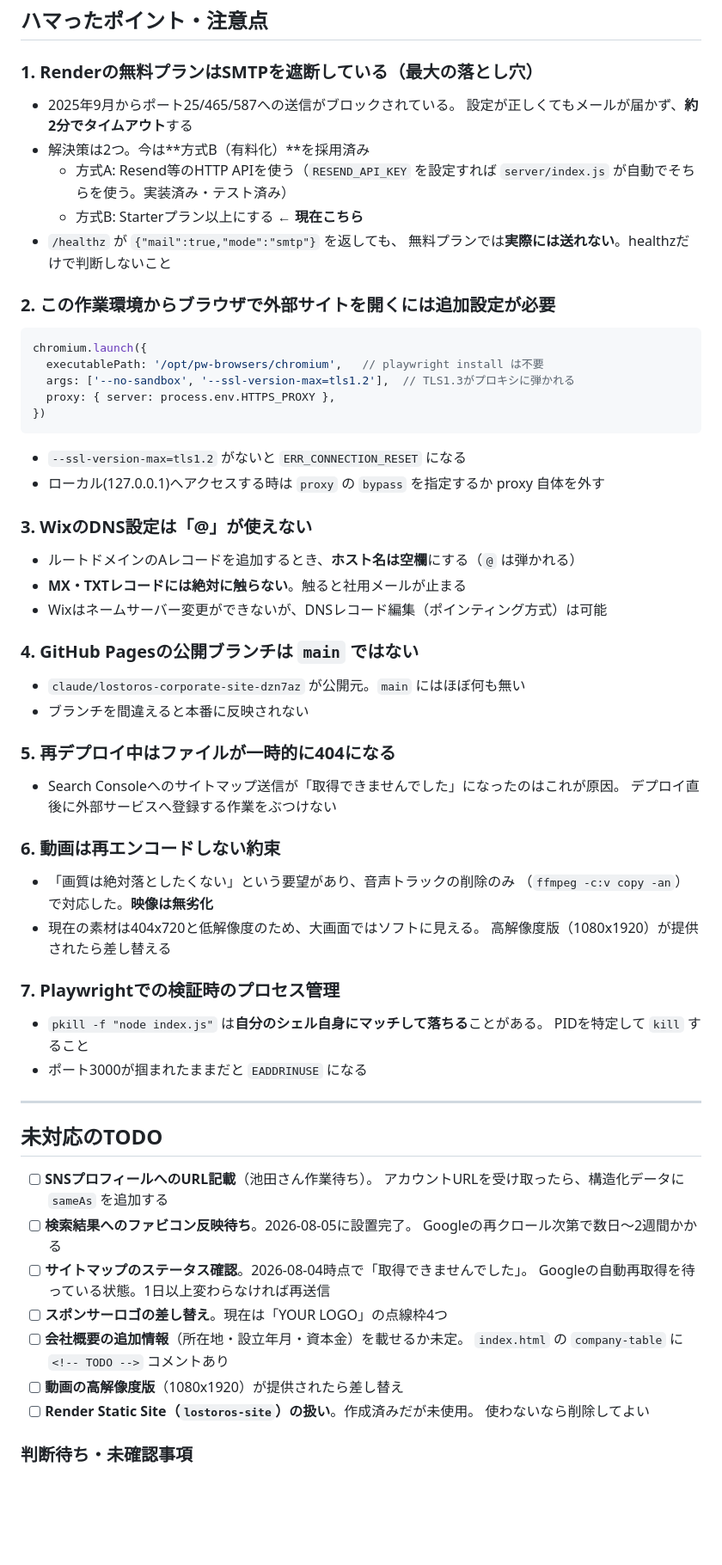
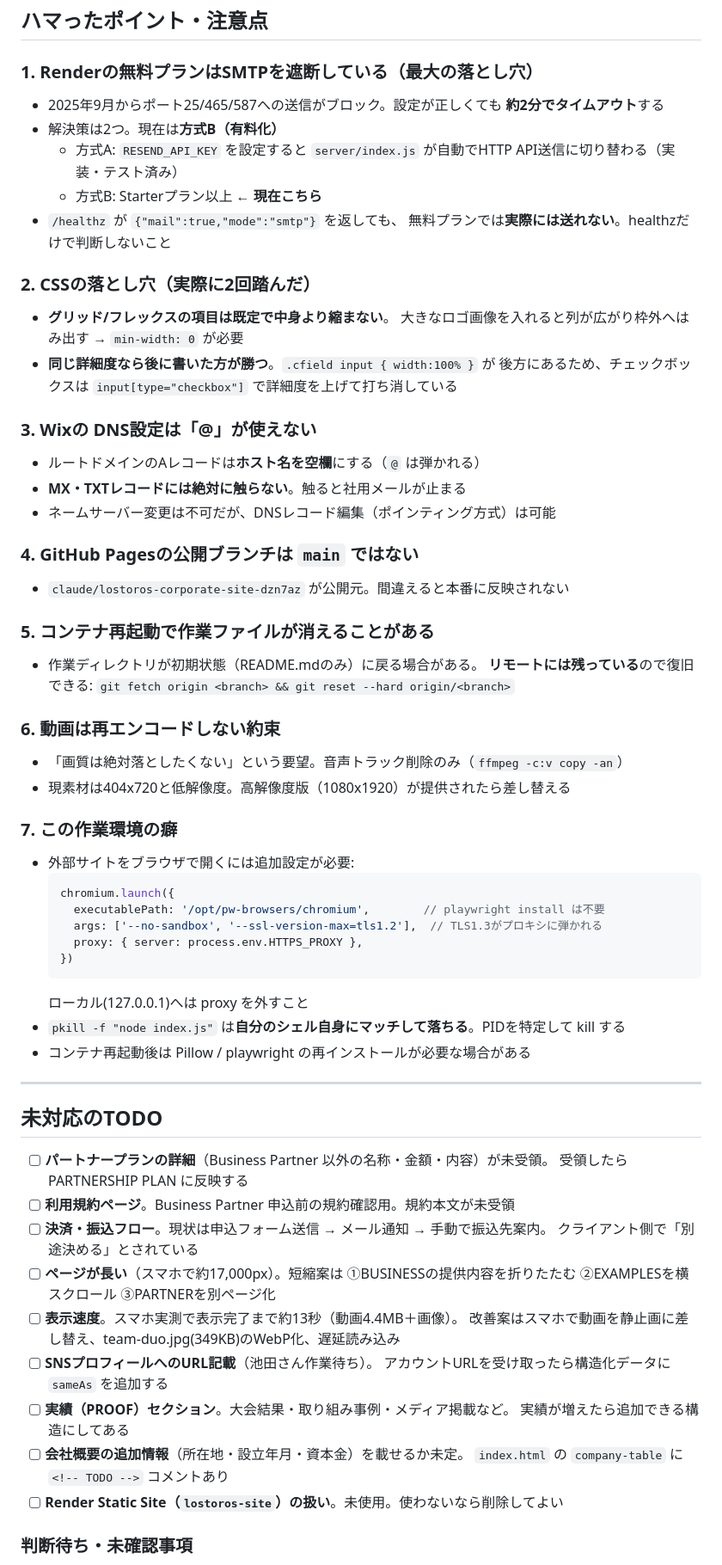
Before and after one commit to kpi1109gm-dot/lostoros-website, a Markdown page: CLAUDE.md, the part around one of its changes. Shown at 86% size. Drawn GitHub-style; blank space fills up the shorter version.

Commit message:
引き継ぎ用のCLAUDE.mdを現状に更新（PARTNER再編・FAQ削除・パートナーロゴ方針を反映）

````diff
--- a/CLAUDE.md
+++ b/CLAUDE.md
@@ -192,72 +207,76 @@ docs/
 
 ### 1. Renderの無料プランはSMTPを遮断している（最大の落とし穴）
 
-- 2025年9月からポート25/465/587への送信がブロックされている。
-  設定が正しくてもメールが届かず、**約2分でタイムアウト**する
-- 解決策は2つ。今は**方式B（有料化）**を採用済み
-  - 方式A: Resend等のHTTP APIを使う（`RESEND_API_KEY` を設定すれば
-    `server/index.js` が自動でそちらを使う。実装済み・テスト済み）
-  - 方式B: Starterプラン以上にする ← **現在こちら**
+- 2025年9月からポート25/465/587への送信がブロック。設定が正しくても
+  **約2分でタイムアウト**する
+- 解決策は2つ。現在は**方式B（有料化）**
+  - 方式A: `RESEND_API_KEY` を設定すると `server/index.js` が自動でHTTP API送信に切り替わる（実装・テスト済み）
+  - 方式B: Starterプラン以上 ← **現在こちら**
 - `/healthz` が `{"mail":true,"mode":"smtp"}` を返しても、
   無料プランでは**実際には送れない**。healthzだけで判断しないこと
 
-### 2. この作業環境からブラウザで外部サイトを開くには追加設定が必要
+### 2. CSSの落とし穴（実際に2回踏んだ）
 
-```js
-chromium.launch({
-  executablePath: '/opt/pw-browsers/chromium',   // playwright install は不要
-  args: ['--no-sandbox', '--ssl-version-max=tls1.2'],  // TLS1.3がプロキシに弾かれる
-  proxy: { server: process.env.HTTPS_PROXY },
-})
-```
-- `--ssl-version-max=tls1.2` がないと `ERR_CONNECTION_RESET` になる
-- ローカル(127.0.0.1)へアクセスする時は `proxy` の `bypass` を指定するか proxy 自体を外す
+- **グリッド/フレックスの項目は既定で中身より縮まない**。
+  大きなロゴ画像を入れると列が広がり枠外へはみ出す → `min-width: 0` が必要
+- **同じ詳細度なら後に書いた方が勝つ**。`.cfield input { width:100% }` が
+  後方にあるため、チェックボックスは `input[type="checkbox"]` で詳細度を上げて打ち消している
 
-### 3. WixのDNS設定は「@」が使えない
+### 3. Wixの DNS設定は「@」が使えない
 
-- ルートドメインのAレコードを追加するとき、**ホスト名は空欄**にする（`@` は弾かれる）
+- ルートドメインのAレコードは**ホスト名を空欄**にする（`@` は弾かれる）
 - **MX・TXTレコードには絶対に触らない**。触ると社用メールが止まる
-- Wixはネームサーバー変更ができないが、DNSレコード編集（ポインティング方式）は可能
+- ネームサーバー変更は不可だが、DNSレコード編集（ポインティング方式）は可能
 
 ### 4. GitHub Pagesの公開ブランチは `main` ではない
 
-- `claude/lostoros-corporate-site-dzn7az` が公開元。`main` にはほぼ何も無い
-- ブランチを間違えると本番に反映されない
+- `claude/lostoros-corporate-site-dzn7az` が公開元。間違えると本番に反映されない
 
-### 5. 再デプロイ中はファイルが一時的に404になる
+### 5. コンテナ再起動で作業ファイルが消えることがある
 
-- Search Consoleへのサイトマップ送信が「取得できませんでした」になったのはこれが原因。
-  デプロイ直後に外部サービスへ登録する作業をぶつけない
+- 作業ディレクトリが初期状態（README.mdのみ）に戻る場合がある。
+  **リモートには残っている**ので復旧できる:
+  `git fetch origin <branch> && git reset --hard origin/<branch>`
 
 ### 6. 動画は再エンコードしない約束
 
-- 「画質は絶対落としたくない」という要望があり、音声トラックの削除のみ
-  （`ffmpeg -c:v copy -an`）で対応した。**映像は無劣化**
-- 現在の素材は404x720と低解像度のため、大画面ではソフトに見える。
-  高解像度版（1080x1920）が提供されたら差し替える
+- 「画質は絶対落としたくない」という要望。音声トラック削除のみ（`ffmpeg -c:v copy -an`）
+- 現素材は404x720と低解像度。高解像度版（1080x1920）が提供されたら差し替える
 
-### 7. Playwrightでの検証時のプロセス管理
+### 7. この作業環境の癖
 
-- `pkill -f "node index.js"` は**自分のシェル自身にマッチして落ちる**ことがある。
-  PIDを特定して `kill` すること
-- ポート3000が掴まれたままだと `EADDRINUSE` になる
+- 外部サイトをブラウザで開くには追加設定が必要:
+  ```js
+  chromium.launch({
+    executablePath: '/opt/pw-browsers/chromium',        // playwright install は不要
+    args: ['--no-sandbox', '--ssl-version-max=tls1.2'],  // TLS1.3がプロキシに弾かれる
+    proxy: { server: process.env.HTTPS_PROXY },
+  })
+  ```
+  ローカル(127.0.0.1)へは proxy を外すこと
+- `pkill -f "node index.js"` は**自分のシェル自身にマッチして落ちる**。PIDを特定して kill する
+- コンテナ再起動後は Pillow / playwright の再インストールが必要な場合がある
 
 ---
 
 ## 未対応のTODO
 
+- [ ] **パートナープランの詳細**（Business Partner 以外の名称・金額・内容）が未受領。
+      受領したら PARTNERSHIP PLAN に反映する
+- [ ] **利用規約ページ**。Business Partner 申込前の規約確認用。規約本文が未受領
+- [ ] **決済・振込フロー**。現状は申込フォーム送信 → メール通知 → 手動で振込先案内。
+      クライアント側で「別途決める」とされている
+- [ ] **ページが長い**（スマホで約17,000px）。短縮案は
+      ①BUSINESSの提供内容を折りたたむ ②EXAMPLESを横スクロール ③PARTNERを別ページ化
+- [ ] **表示速度**。スマホ実測で表示完了まで約13秒（動画4.4MB＋画像）。
+      改善案はスマホで動画を静止画に差し替え、team-duo.jpg(349KB)のWebP化、遅延読み込み
 - [ ] **SNSプロフィールへのURL記載**（池田さん作業待ち）。
-      アカウントURLを受け取ったら、構造化データに `sameAs` を追加する
-- [ ] **検索結果へのファビコン反映待ち**。2026-08-05に設置完了。
-      Googleの再クロール次第で数日〜2週間かかる
-- [ ] **サイトマップのステータス確認**。2026-08-04時点で「取得できませんでした」。
-      Googleの自動再取得を待っている状態。1日以上変わらなければ再送信
-- [ ] **スポンサーロゴの差し替え**。現在は「YOUR LOGO」の点線枠4つ
+      アカウントURLを受け取ったら構造化データに `sameAs` を追加する
+- [ ] **実績（PROOF）セクション**。大会結果・取り組み事例・メディア掲載など。
+      実績が増えたら追加できる構造にしてある
 - [ ] **会社概要の追加情報**（所在地・設立年月・資本金）を載せるか未定。
       `index.html` の `company-table` に `<!-- TODO -->` コメントあり
-- [ ] **動画の高解像度版**（1080x1920）が提供されたら差し替え
-- [ ] **Render Static Site（`lostoros-site`）の扱い**。作成済みだが未使用。
-      使わないなら削除してよい
+- [ ] **Render Static Site（`lostoros-site`）の扱い**。未使用。使わないなら削除してよい
 
 ### 判断待ち・未確認事項
 
````
Also changed, not shown: other parts of CLAUDE.md (+105 -90 lines).
